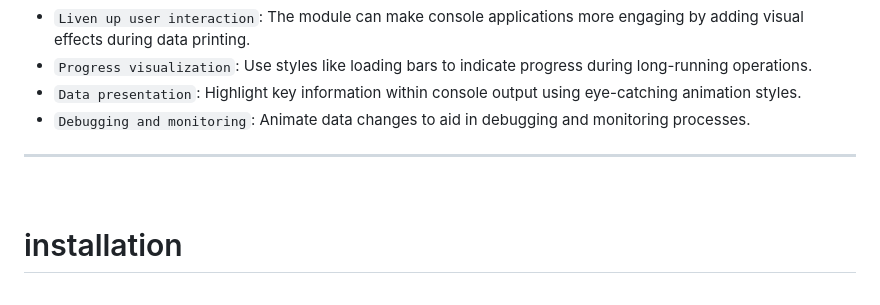
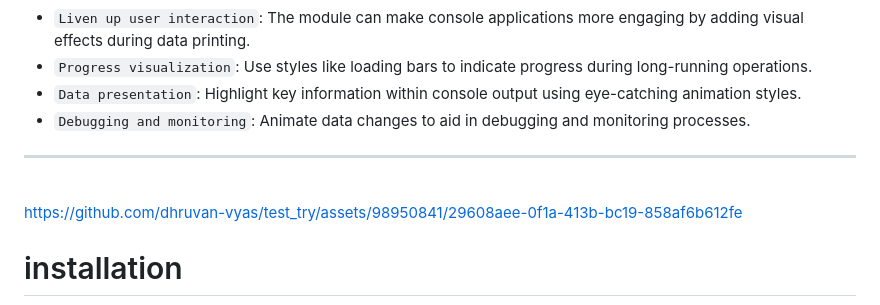
Before and after one commit to dhruvan-vyas/test_try, a Markdown page: README.md, the part around the change. Drawn GitHub-style.

```diff
--- a/README.md
+++ b/README.md
@@ -42,6 +42,10 @@ Use Cases:
 
 ---
 <br>
+
+
+https://github.com/dhruvan-vyas/test_try/assets/98950841/29608aee-0f1a-413b-bc19-858af6b612fe
+
 
 
 # installation
```
